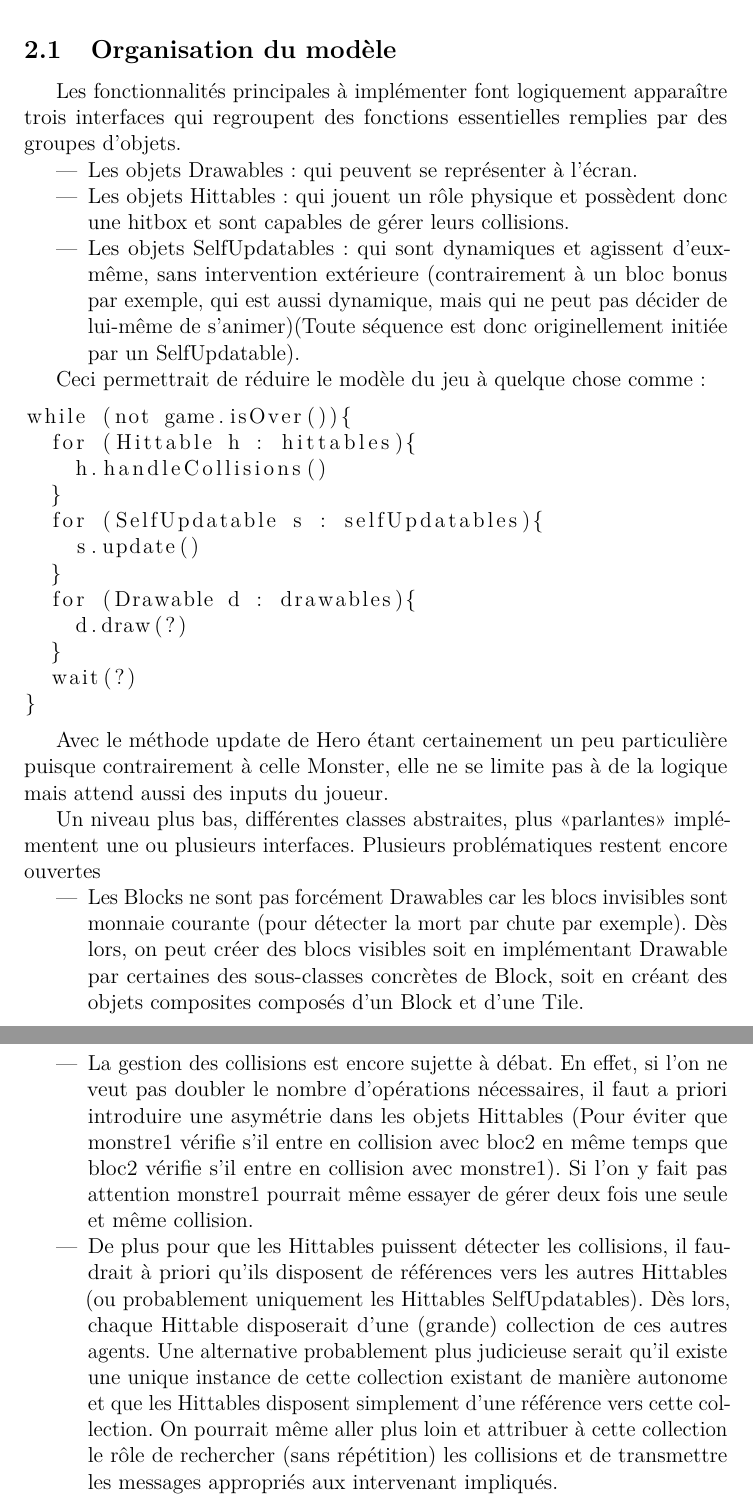
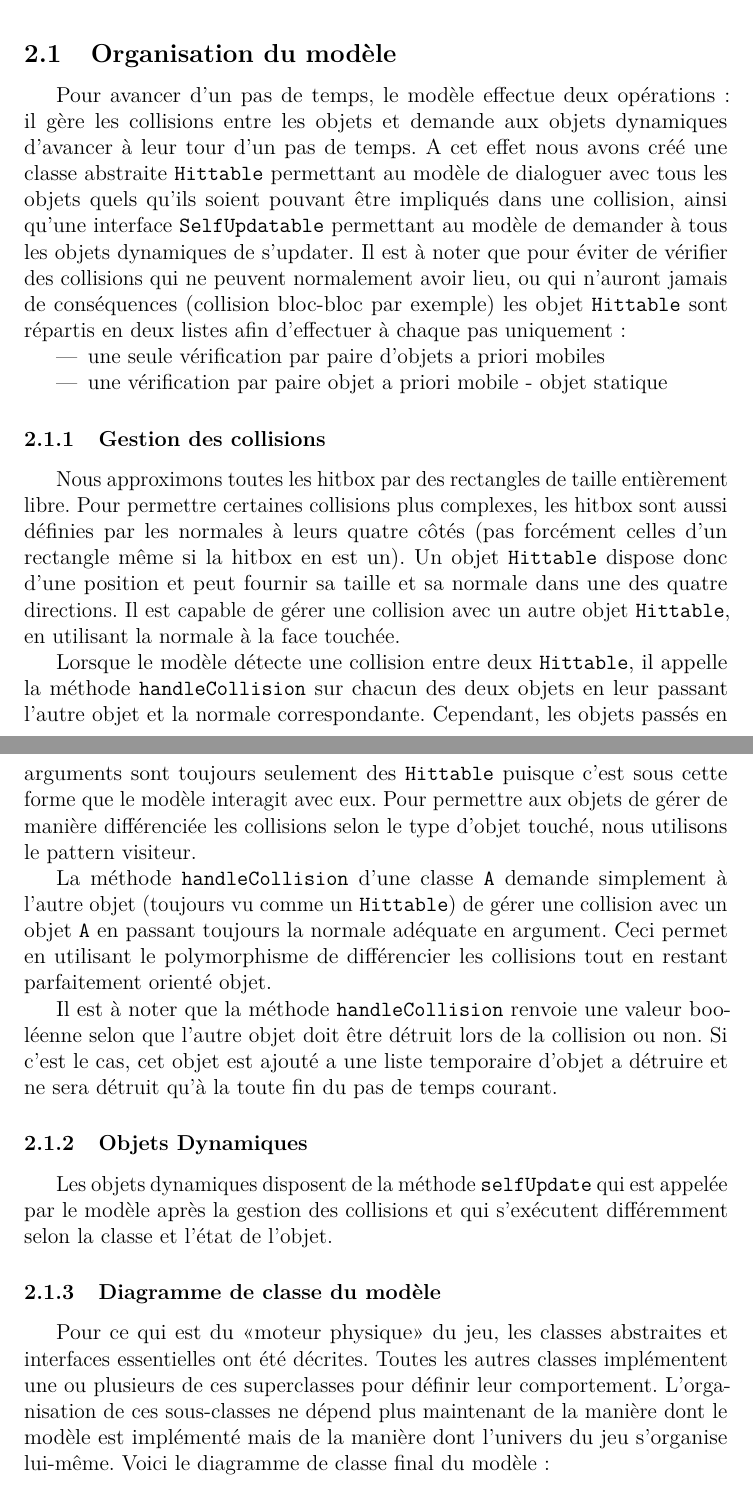
Before and after one commit to nathdwek/rapportOO, a LaTeX document (rapport.tex): two parts of pages 2 and 3 of 3, joined at a grey line, cut so that both start at the same text. Compiled offline with pdfLaTeX.

Commit message:
wriiiiiiiiting

```diff
--- a/rapport.tex
+++ b/rapport.tex
@@ -30,4 +30,3 @@ De plus, nous allons essayer de mettre en place un système de sauvegarde de par
 
 \section{Structure et implémentation du programme}
 
-Au niveau le plus élevé, le programme est structuré autour du pattern Modèle-Vue-Contrôleur avec modèle passif. Ce dernier s'occupe uniquement de la représentation et du traitement des informations (bien évidemment à travers une hiérarchie objet). Ces informations sont présentées à l'utilisateur par la vue qui se charge elle-même de questionner à intervalle régulier le modèle sur l'état du système. Le contrôleur reçoit les inputs de l'utilisateur et envoie les messages adéquats au modèle. Il émet aussi les ticks d'horloge, contrôle l'exécution ou non de la boucle principale du jeu proprement dit et peu diffuser certains messages d'importance globale.
@@ -34,39 +55,29 @@ Au niveau le plus élevé, le programme est structuré autour du pattern Modèle
 
 \subsection{Organisation du modèle}
 
-Les fonctionnalités principales à implémenter font logiquement apparaître trois interfaces qui regroupent des fonctions essentielles remplies par des groupes d'objets.
+Pour avancer d'un pas de temps, le modèle effectue deux opérations: il gère les collisions entre les objets et demande aux objets dynamiques d'avancer à leur tour d'un pas de temps. A cet effet nous avons créé une classe abstraite {\tt Hittable} permettant au modèle de dialoguer avec tous les objets quels qu'ils soient pouvant être impliqués dans une collision, ainsi qu'une interface {\tt SelfUpdatable} permettant au modèle de demander à tous les objets dynamiques de s'updater. Il est à noter que pour éviter de vérifier des collisions qui ne peuvent normalement avoir lieu, ou qui n'auront jamais de conséquences (collision bloc-bloc par exemple) les objet {\tt Hittable} sont répartis en deux listes afin d'effectuer à chaque pas uniquement:
 \begin{itemize}
-  \item Les objets Drawables: qui peuvent se représenter à l'écran.
-  \item Les objets Hittables: qui jouent un rôle physique et possèdent donc une hitbox et sont capables de gérer leurs collisions.
-  \item Les objets SelfUpdatables: qui sont dynamiques et agissent d'eux-même, sans intervention extérieure (contrairement à un bloc bonus par exemple, qui est aussi dynamique, mais qui ne peut pas décider de lui-même de s'animer)(Toute séquence est donc originellement initiée par un SelfUpdatable).
+  \item une seule vérification par paire d'objets a priori mobiles
+  \item une vérification par paire objet a priori mobile - objet statique
 \end{itemize}
 
-Ceci permettrait de réduire le modèle du jeu à quelque chose comme:
+\subsubsection{Gestion des collisions}
 
-\begin{lstlisting}
-while (not game.isOver()){
-  for (Hittable h : hittables){
-    h.handleCollisions()
-  }
-  for (SelfUpdatable s : selfUpdatables){
-    s.update()
-  }
-  for (Drawable d : drawables){
-    d.draw(?)
-  }
-  wait(?)
-}
-\end{lstlisting}
+Nous approximons toutes les hitbox par des rectangles de taille entièrement libre. Pour permettre certaines collisions plus complexes, les hitbox sont aussi définies par les normales à leurs quatre côtés (pas forcément celles d'un rectangle même si la hitbox en est un). Un objet {\tt Hittable} dispose donc d'une position et peut fournir sa taille et sa normale dans une des quatre directions. Il est capable de gérer une collision avec un autre objet {\tt Hittable}, en utilisant la normale à la face touchée.
 
-Avec le méthode update de Hero étant certainement un peu particulière puisque contrairement à celle Monster, elle ne se limite pas à de la logique mais attend aussi des inputs du joueur.
+Lorsque le modèle détecte une collision entre deux {\tt Hittable}, il appelle la méthode {\tt handleCollision} sur chacun des deux objets en leur passant l'autre objet et la normale correspondante. Cependant, les objets passés en arguments sont toujours seulement des {\tt Hittable} puisque c'est sous cette forme que le modèle interagit avec eux. Pour permettre aux objets de gérer de manière différenciée les collisions selon le type d'objet touché, nous utilisons le pattern visiteur.
 
-Un niveau plus bas, différentes classes abstraites, plus <<parlantes>> implémentent une ou plusieurs interfaces. Plusieurs problématiques restent encore ouvertes
-\begin{itemize}
-  \item Les Blocks ne sont pas forcément Drawables car les blocs invisibles sont monnaie courante (pour détecter la mort par chute par exemple). Dès lors, on peut créer des blocs visibles soit en implémentant Drawable par certaines des sous-classes concrètes de Block, soit en créant des objets composites composés d'un Block et d'une Tile.
-  \item La gestion des collisions est encore sujette à débat. En effet, si l'on ne veut pas doubler le nombre d'opérations nécessaires, il faut a priori introduire une asymétrie dans les objets Hittables (Pour éviter que monstre1 vérifie s'il entre en collision avec bloc2 en même temps que bloc2 vérifie s'il entre en collision avec monstre1). Si l'on y fait pas attention monstre1 pourrait même essayer de gérer deux fois une seule et même collision.
-  \item De plus pour que les Hittables puissent détecter les collisions, il faudrait à priori qu'ils disposent de références vers les autres Hittables (ou probablement uniquement les Hittables SelfUpdatables). Dès lors, chaque Hittable disposerait d'une (grande) collection de ces autres agents. Une alternative probablement plus judicieuse serait qu'il existe une unique instance de cette collection existant de manière autonome et que les Hittables disposent simplement d'une référence vers cette collection. On pourrait même aller plus loin et attribuer à cette collection le rôle de rechercher (sans répétition) les collisions et de transmettre les messages appropriés aux intervenant impliqués.
-  \item Comment représenter une hitbox? (classe Hitbox envisageable?)
-  \item Lorque le jeu demande au Drawables de se dessiner, il doit probablement leur passer en argument des informations sur la position et la taille de l'écran (centré sur le héros et de dimension fixée?).
-\end{itemize}
+La méthode {\tt handleCollision} d'une classe {\tt A} demande simplement à l'autre objet (toujours vu comme un {\tt Hittable}) de gérer une collision avec un objet {\tt A} en passant toujours la normale adéquate en argument. Ceci permet en utilisant le polymorphisme de différencier les collisions tout en restant parfaitement orienté objet.
+
+Il est à noter que la méthode {\tt handleCollision} renvoie une valeur booléenne selon que l'autre objet doit être détruit lors de la collision ou non. Si c'est le cas, cet objet est ajouté a une liste temporaire d'objet a détruire et ne sera détruit qu'à la toute fin du pas de temps courant.
+
+\subsubsection{Objets Dynamiques}
+
+Les objets dynamiques disposent de la méthode {\tt selfUpdate} qui est appelée par le modèle après la gestion des collisions et qui s'exécutent différemment selon la classe et l'état de l'objet.
+
+\subsubsection{Diagramme de classe du modèle}
+
+Pour ce qui est du <<moteur physique>> du jeu, les classes abstraites et interfaces essentielles ont été décrites. Toutes les autres classes implémentent une ou plusieurs de ces superclasses pour définir leur comportement. L'organisation de ces sous-classes ne dépend plus maintenant de la manière dont le modèle est implémenté mais de la manière dont l'univers du jeu s'organise lui-même.
+Voici le diagramme de classe final du modèle:
 
 
```
Also changed, not shown: rapport.tex (59 more changed lines).
